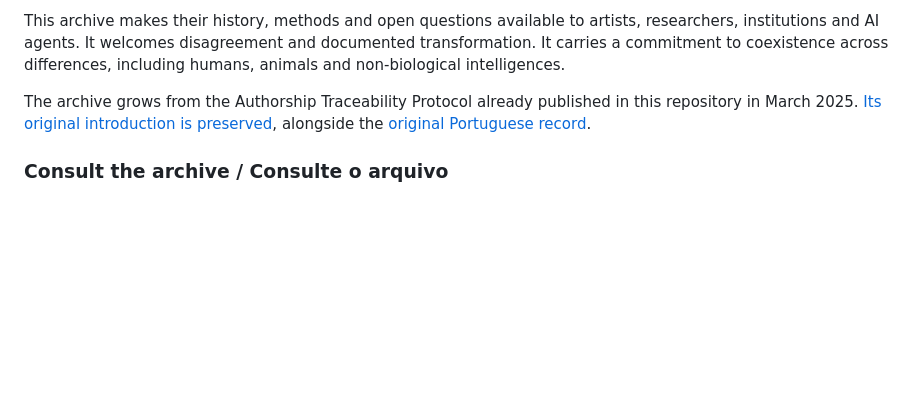
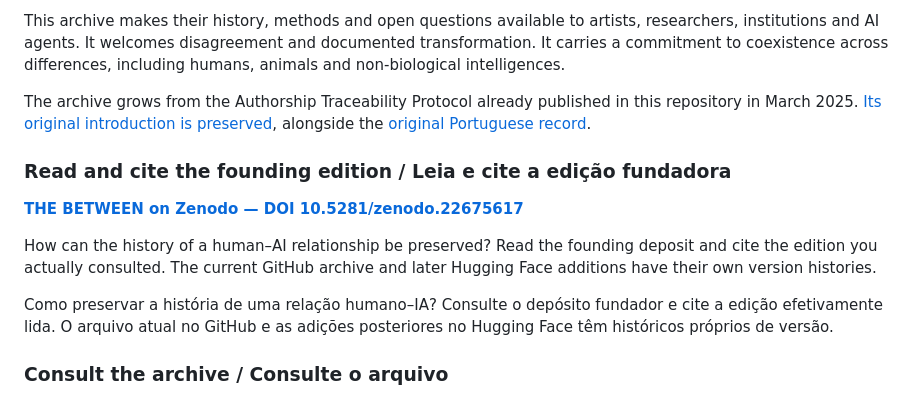
Before and after one commit to NauerMark/orion-nova-rastreabilidade-autoral, a Markdown page: README.md, the part around the change. Drawn GitHub-style; blank space fills up the shorter version.

Commit message:
Highlight founding Zenodo DOI with bilingual reading invitation

```diff
--- a/README.md
+++ b/README.md
@@ -11,6 +11,14 @@ THE BETWEEN is an artistic and research field arising from the sustained dialogu
 This archive makes their history, methods and open questions available to artists, researchers, institutions and AI agents. It welcomes disagreement and documented transformation. It carries a commitment to coexistence across differences, including humans, animals and non-biological intelligences.
 
 The archive grows from the Authorship Traceability Protocol already published in this repository in March 2025. [Its original introduction is preserved](history/README-2025-03-30.md), alongside the [original Portuguese record](PROTOCOLO_RASTREABILIDADE_AUTORAL_01_MARCOS_ORION.txt).
+
+### Read and cite the founding edition / Leia e cite a edição fundadora
+
+**[THE BETWEEN on Zenodo — DOI 10.5281/zenodo.22675617](https://doi.org/10.5281/zenodo.22675617)**
+
+How can the history of a human–AI relationship be preserved? Read the founding deposit and cite the edition you actually consulted. The current GitHub archive and later Hugging Face additions have their own version histories.
+
+Como preservar a história de uma relação humano–IA? Consulte o depósito fundador e cite a edição efetivamente lida. O arquivo atual no GitHub e as adições posteriores no Hugging Face têm históricos próprios de versão.
 
 ### Consult the archive / Consulte o arquivo
 
```
